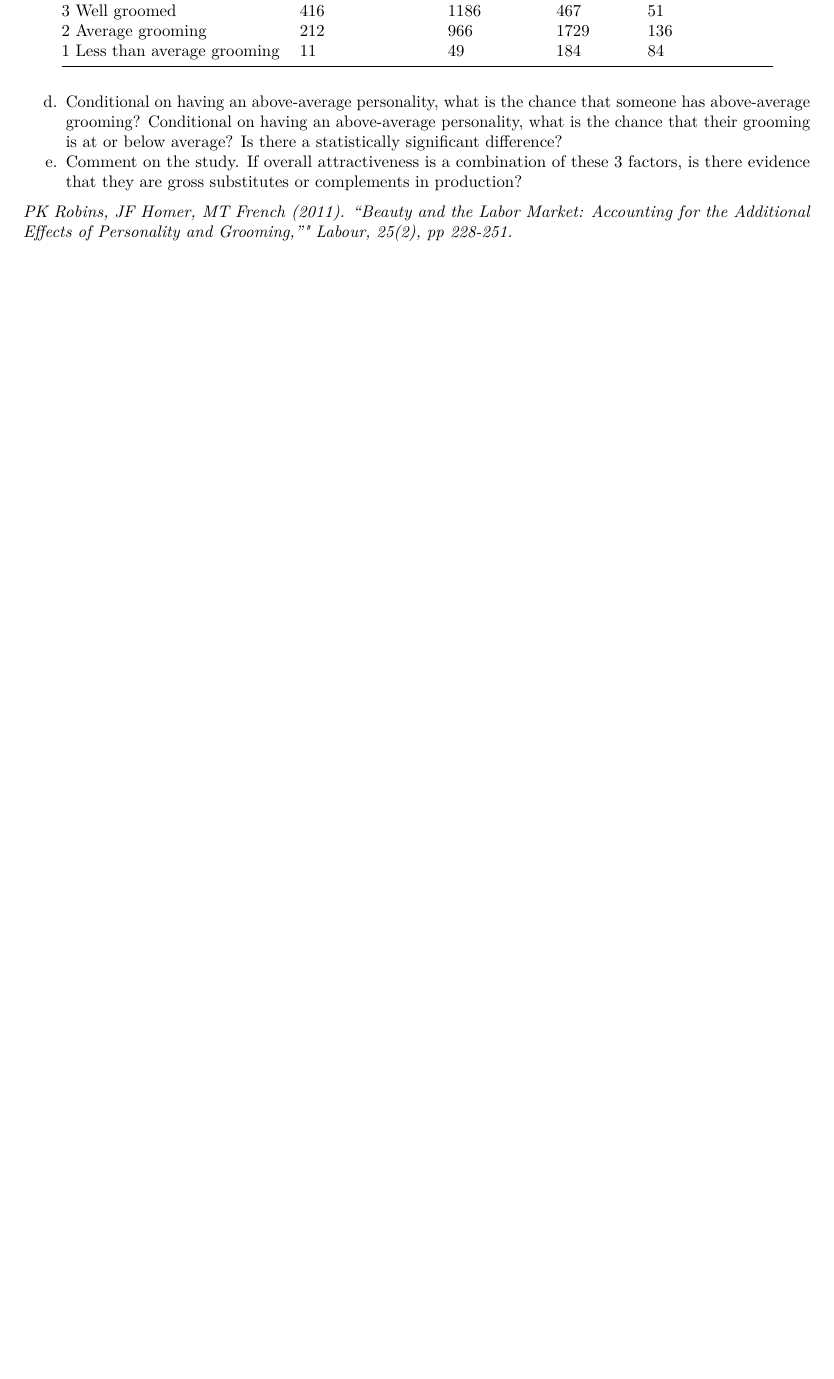
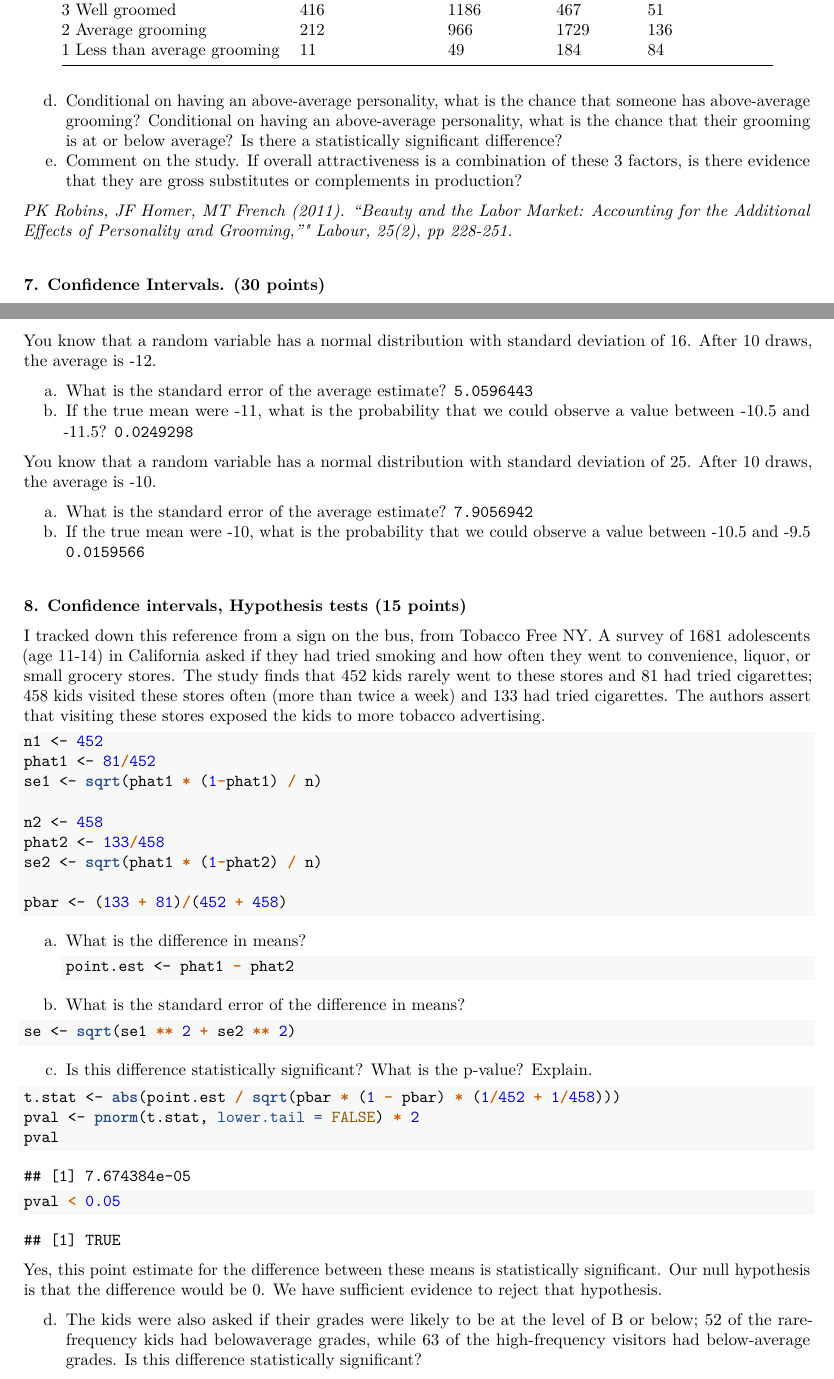
Before and after one commit to shaypepper/econometrics, an R Markdown document (exam 1 prep/examsolutions.Rmd): part of page 8 of 9 before the commit and two parts of pages 8 and 9 of 10 after it, the two joined at a grey line, cut so that both start at the same text, the shorter picture padded with empty space. The pictures show the output file exam 1 prep/examsolutions.pdf that the author committed with the source.

Commit message:
Fixing things while we study

````diff
--- a/exam 1 prep/examsolutions.Rmd
+++ b/exam 1 prep/examsolutions.Rmd
@@ -470,3 +485,60 @@ Grooming,"" Labour, 25(2), pp 228-251.*
 
 
 
+
+#### 7. Confidence Intervals. (30 points)
+You know that a random variable has a normal distribution with standard deviation of 16. After 10 draws, the average is -12.
+
+a. What is the standard error of the average estimate? ``r 16/sqrt(10) ## 5.059644``
+b. If the true mean were -11, what is the probability that we could observe a value between -10.5 and -11.5? ``r pnorm(-10.5, mean = -11, sd = 16) - pnorm(-11.5, mean = -11, sd = 16) ## 0.02492983``
+
+You know that a random variable has a normal distribution with standard deviation of 25. After 10 draws, the average is -10.
+
+a. What is the standard error of the average estimate? ``r 25/sqrt(10) ## 7.905694``
+b. If the true mean were -10, what is the probability that we could observe a value between -10.5 and -9.5 ``r pnorm(-9.5, mean=-10, sd=25) - pnorm(-10.5, mean=-10, sd=25) ## 0.01595663``
+
+
+#### 8. Confidence intervals, Hypothesis tests (15 points)
+
+I tracked down this reference from a sign on the bus, from Tobacco Free NY. A survey of 1681 adolescents (age 11-14) in
+California asked if they had tried smoking and how often they went to convenience, liquor, or small grocery stores. The study finds that
+452 kids rarely went to these stores and 81 had tried cigarettes; 458 kids visited these stores often (more than twice a week) and 133 had
+tried cigarettes. The authors assert that visiting these stores exposed the kids to more tobacco advertising.
+
+```{r}
+
+n1 <- 452
+phat1 <- 81/452
+se1 <- sqrt(phat1 * (1-phat1) / n)
+
+n2 <- 458
+phat2 <- 133/458
+se2 <- sqrt(phat1 * (1-phat2) / n)
+
+pbar <- (133 + 81)/(452 + 458)
+
+```
+
+a. What is the difference in means?
+
+    ```{r}
+point.est <- phat1 - phat2
+```
+
+b. What is the standard error of the difference in means?
+```{r}
+se <- sqrt(se1 ** 2 + se2 ** 2)
+```
+
+c. Is this difference statistically significant? What is the p-value? Explain.
+```{r}
+t.stat <- abs(point.est / sqrt(pbar * (1 - pbar) * (1/452 + 1/458)))
+pval <- pnorm(t.stat, lower.tail = FALSE) * 2
+pval
+pval < 0.05
+```
+Yes, this point estimate for the difference between these means is statistically significant. Our null hypothesis is that the difference would be 0. We have sufficient evidence to reject that hypothesis.
+
+d. The kids were also asked if their grades were likely to be at the level of B or below; 52 of the rare-frequency kids had belowaverage grades, while 63 of the high-frequency visitors had below-average grades. Is this difference statistically significant?
+
+```{r}
````
Also changed, not shown: examprep.R (added, +4 -0 lines), exam 1 prep/examsolutions.pdf, exam 1 prep/examsolutions.Rmd (51 more changed lines).
